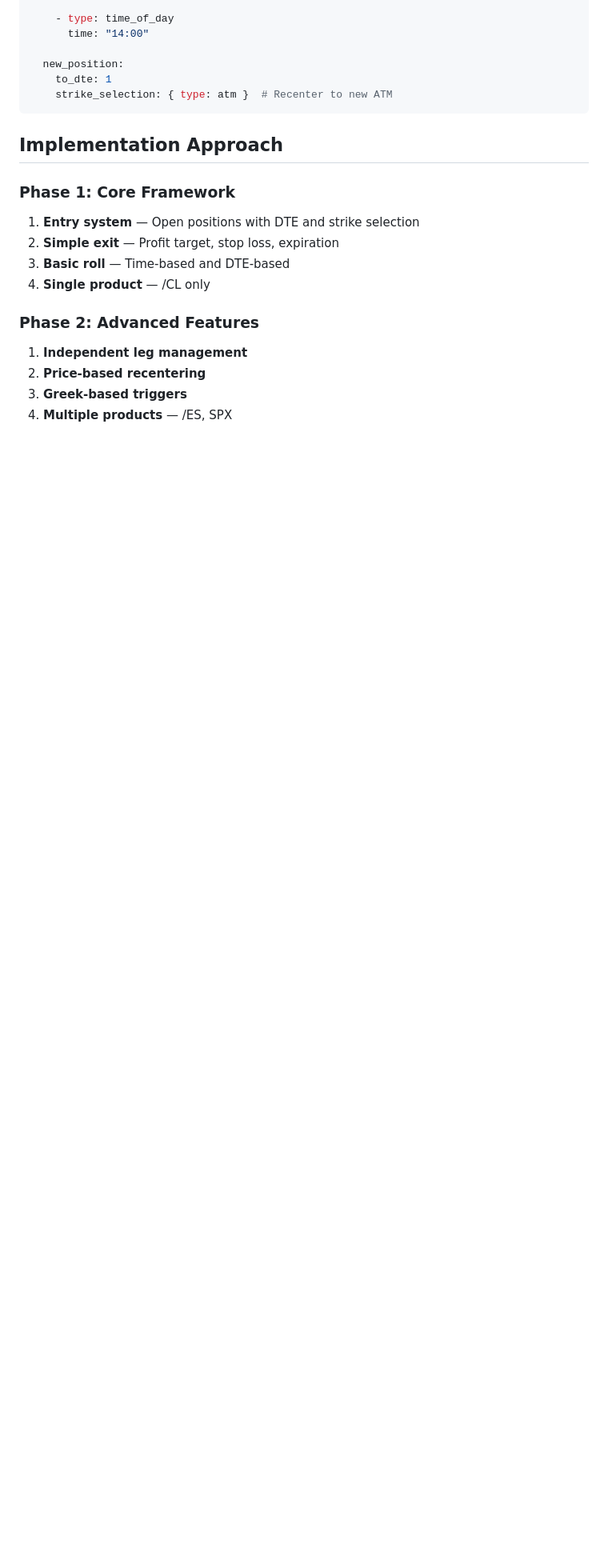
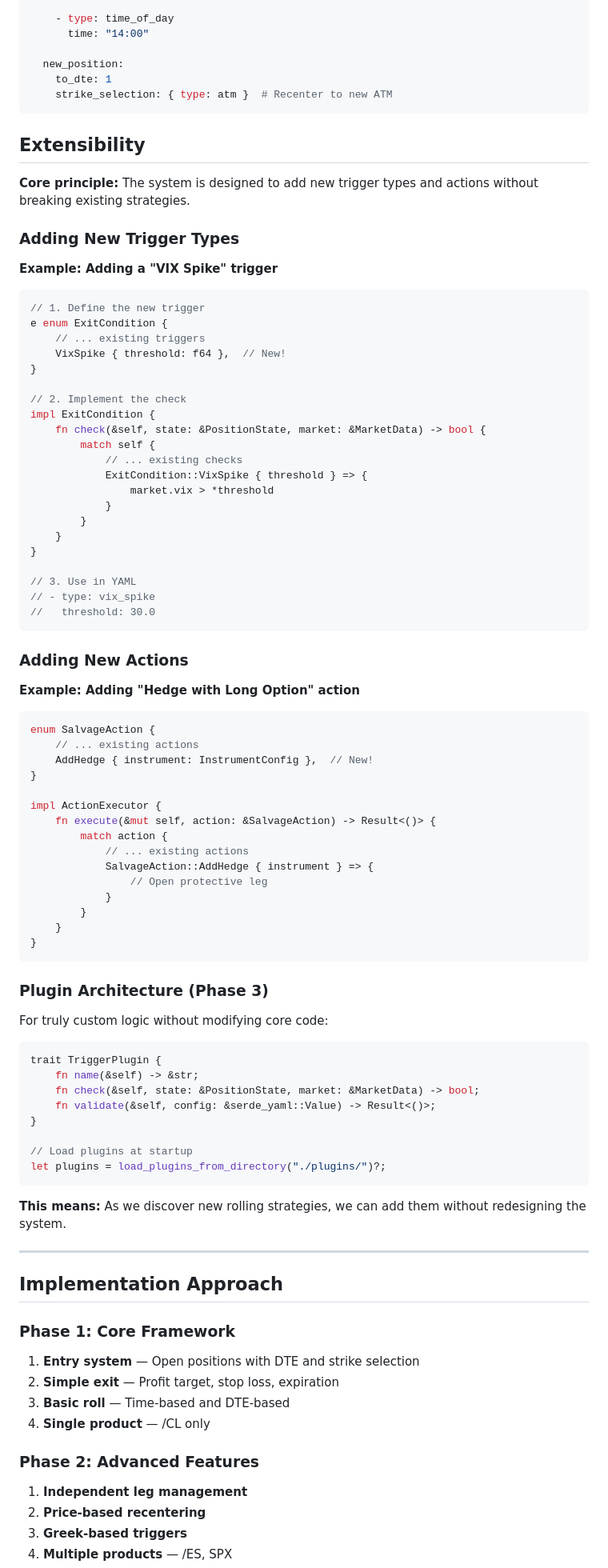
Before and after one commit to basil-zarafu/trading-simulator-v2, a Markdown page: docs/architecture/universal-strategy-config.md, the part around one of its changes. Shown at 80% size. Drawn GitHub-style; blank space fills up the shorter version.

````diff
--- a/docs/architecture/universal-strategy-config.md
+++ b/docs/architecture/universal-strategy-config.md
@@ -474,6 +492,79 @@ roll_conditions:
     strike_selection: { type: atm }  # Recenter to new ATM
 ```
 
+## Extensibility
+
+**Core principle:** The system is designed to add new trigger types and actions without breaking existing strategies.
+
+### Adding New Trigger Types
+
+**Example: Adding a "VIX Spike" trigger**
+
+```rust
+// 1. Define the new trigger
+e enum ExitCondition {
+    // ... existing triggers
+    VixSpike { threshold: f64 },  // New!
+}
+
+// 2. Implement the check
+impl ExitCondition {
+    fn check(&self, state: &PositionState, market: &MarketData) -> bool {
+        match self {
+            // ... existing checks
+            ExitCondition::VixSpike { threshold } => {
+                market.vix > *threshold
+            }
+        }
+    }
+}
+
+// 3. Use in YAML
+// - type: vix_spike
+//   threshold: 30.0
+```
+
+### Adding New Actions
+
+**Example: Adding "Hedge with Long Option" action**
+
+```rust
+enum SalvageAction {
+    // ... existing actions
+    AddHedge { instrument: InstrumentConfig },  // New!
+}
+
+impl ActionExecutor {
+    fn execute(&mut self, action: &SalvageAction) -> Result<()> {
+        match action {
+            // ... existing actions
+            SalvageAction::AddHedge { instrument } => {
+                // Open protective leg
+            }
+        }
+    }
+}
+```
+
+### Plugin Architecture (Phase 3)
+
+For truly custom logic without modifying core code:
+
+```rust
+trait TriggerPlugin {
+    fn name(&self) -> &str;
+    fn check(&self, state: &PositionState, market: &MarketData) -> bool;
+    fn validate(&self, config: &serde_yaml::Value) -> Result<()>;
+}
+
+// Load plugins at startup
+let plugins = load_plugins_from_directory("./plugins/")?;
+```
+
+**This means:** As we discover new rolling strategies, we can add them without redesigning the system.
+
+---
+
 ## Implementation Approach
 
 ### Phase 1: Core Framework
````
Also changed, not shown: other parts of docs/architecture/universal-strategy-config.md (+27 -9 lines).
